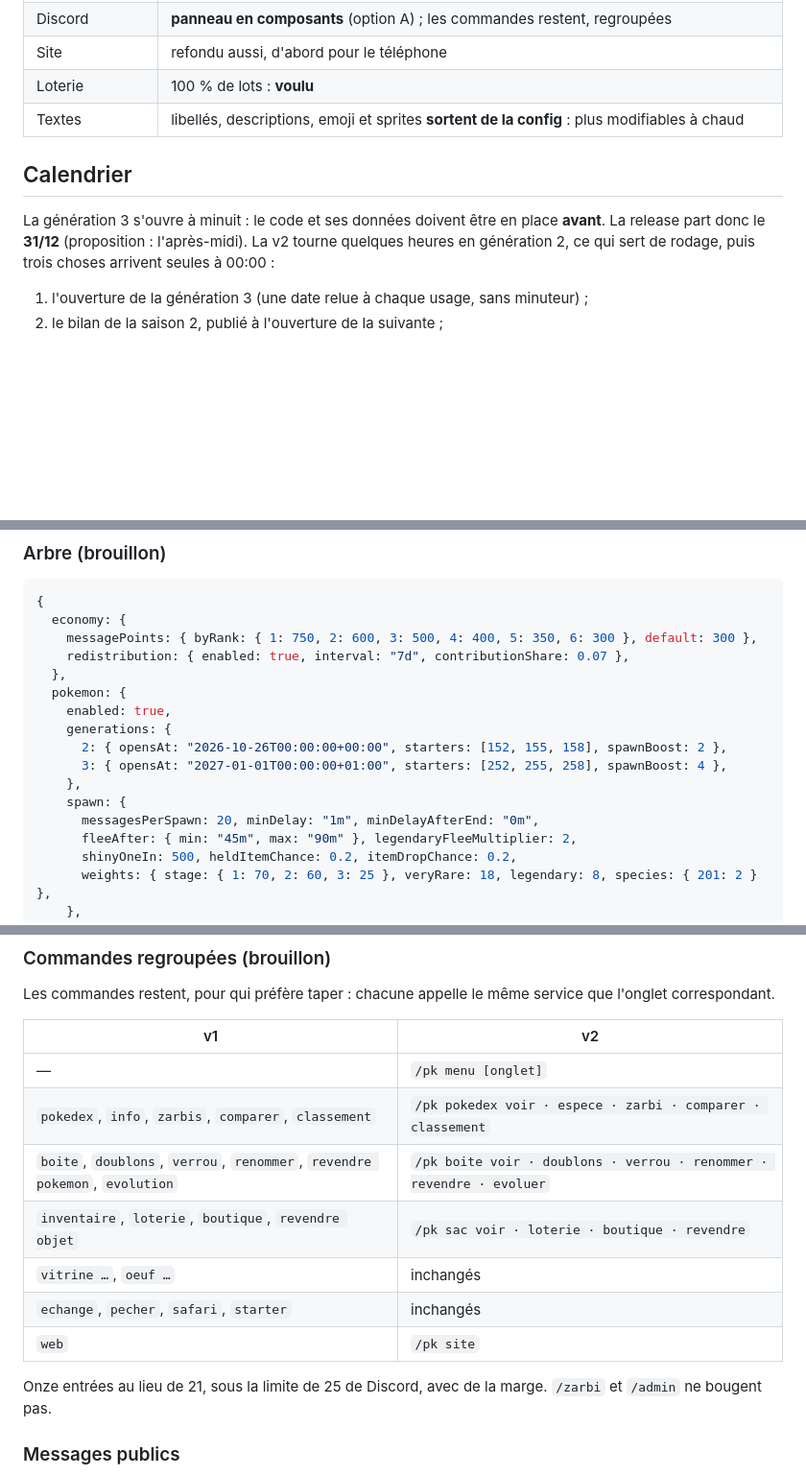
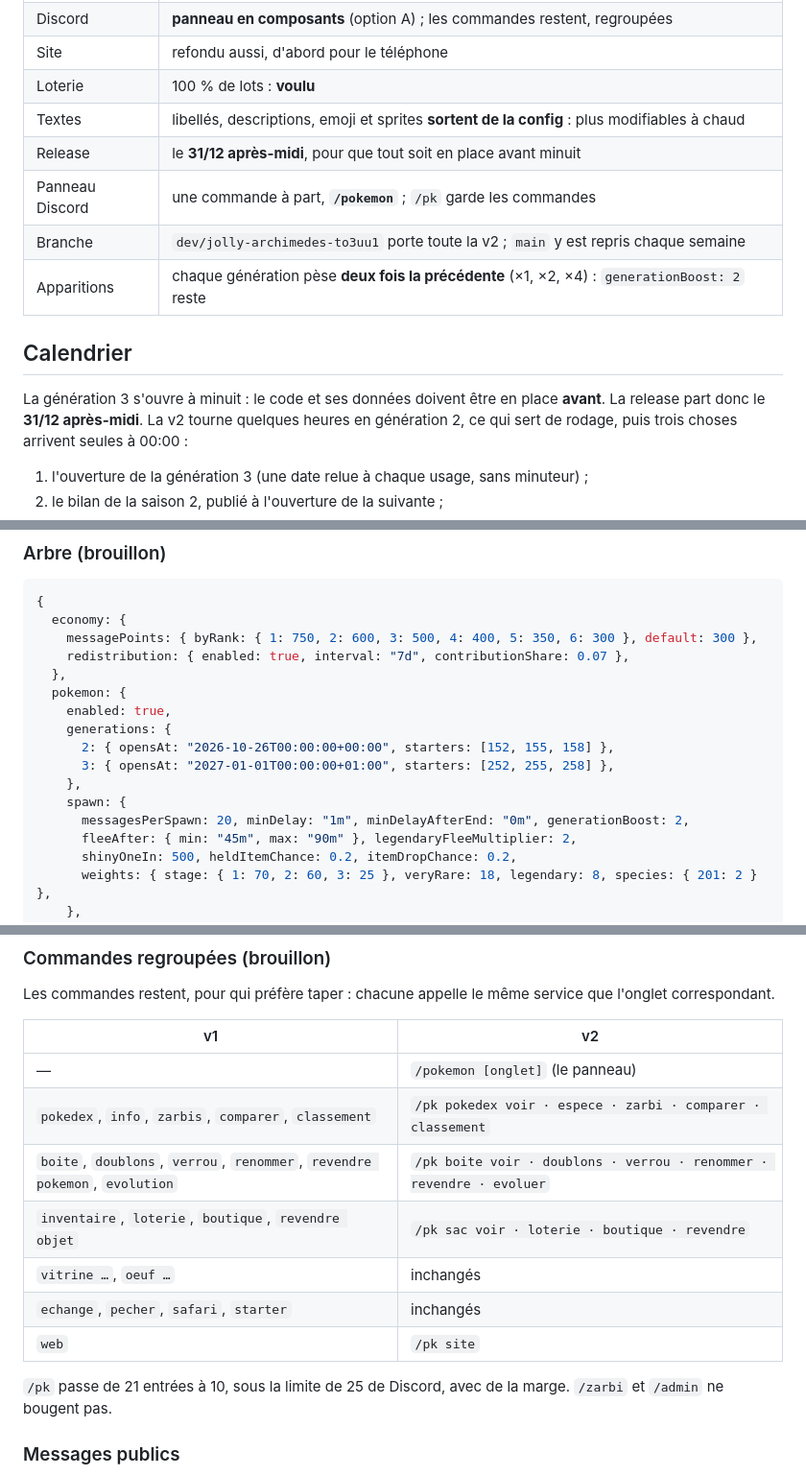
Before and after one commit to Sydnec/PCR, a Markdown page: docs/v2/cadrage.md, 3 parts joined by grey strips. Shown at 96% size. Rendered like a GitHub page; blank space fills up the shorter version.

```diff
--- a/docs/v2/cadrage.md
+++ b/docs/v2/cadrage.md
@@ -16,11 +16,15 @@ l'autre jusqu'à la release, puis part en archive (ou disparaît).
 | Site            | refondu aussi, d'abord pour le téléphone                                                  |
 | Loterie         | 100 % de lots : **voulu**                                                                 |
 | Textes          | libellés, descriptions, emoji et sprites **sortent de la config** : plus modifiables à chaud |
+| Release         | le **31/12 après-midi**, pour que tout soit en place avant minuit                         |
+| Panneau Discord | une commande à part, **`/pokemon`** ; `/pk` garde les commandes                           |
+| Branche         | `dev/jolly-archimedes-to3uu1` porte toute la v2 ; `main` y est repris chaque semaine       |
+| Apparitions     | chaque génération pèse **deux fois la précédente** (×1, ×2, ×4) : `generationBoost: 2` reste |
 
 ## Calendrier
 
 La génération 3 s'ouvre à minuit : le code et ses données doivent être en place **avant**. La
-release part donc le **31/12** (proposition : l'après-midi). La v2 tourne quelques heures en
+release part donc le **31/12 après-midi**. La v2 tourne quelques heures en
 génération 2, ce qui sert de rodage, puis trois choses arrivent seules à 00:00 :
 
 1. l'ouverture de la génération 3 (une date relue à chaque usage, sans minuteur) ;
@@ -121,11 +125,11 @@ statistiques Pokémon y restent.
   pokemon: {
     enabled: true,
     generations: {
-      2: { opensAt: "2026-10-26T00:00:00+00:00", starters: [152, 155, 158], spawnBoost: 2 },
-      3: { opensAt: "2027-01-01T00:00:00+01:00", starters: [252, 255, 258], spawnBoost: 4 },
+      2: { opensAt: "2026-10-26T00:00:00+00:00", starters: [152, 155, 158] },
+      3: { opensAt: "2027-01-01T00:00:00+01:00", starters: [252, 255, 258] },
     },
     spawn: {
-      messagesPerSpawn: 20, minDelay: "1m", minDelayAfterEnd: "0m",
+      messagesPerSpawn: 20, minDelay: "1m", minDelayAfterEnd: "0m", generationBoost: 2,
       fleeAfter: { min: "45m", max: "90m" }, legendaryFleeMultiplier: 2,
       shinyOneIn: 500, heldItemChance: 0.2, itemDropChance: 0.2,
       weights: { stage: { 1: 70, 2: 60, 3: 25 }, veryRare: 18, legendary: 8, species: { 201: 2 } },
@@ -247,7 +251,7 @@ correspondant.
 
 | v1                                                                  | v2                                                         |
 | ------------------------------------------------------------------- | ---------------------------------------------------------- |
-| —                                                                   | `/pk menu [onglet]`                                        |
+| —                                                                   | `/pokemon [onglet]` (le panneau)                           |
 | `pokedex`, `info`, `zarbis`, `comparer`, `classement`               | `/pk pokedex voir · espece · zarbi · comparer · classement` |
 | `boite`, `doublons`, `verrou`, `renommer`, `revendre pokemon`, `evolution` | `/pk boite voir · doublons · verrou · renommer · revendre · evoluer` |
 | `inventaire`, `loterie`, `boutique`, `revendre objet`               | `/pk sac voir · loterie · boutique · revendre`             |
@@ -255,7 +259,7 @@ correspondant.
 | `echange`, `pecher`, `safari`, `starter`                            | inchangés                                                  |
 | `web`                                                               | `/pk site`                                                 |
 
-Onze entrées au lieu de 21, sous la limite de 25 de Discord, avec de la marge. `/zarbi` et
+`/pk` passe de 21 entrées à 10, sous la limite de 25 de Discord, avec de la marge. `/zarbi` et
 `/admin` ne bougent pas.
 
 ### Messages publics
```
Also changed, not shown: other parts of docs/v2/cadrage.md (+12 -19 lines).
